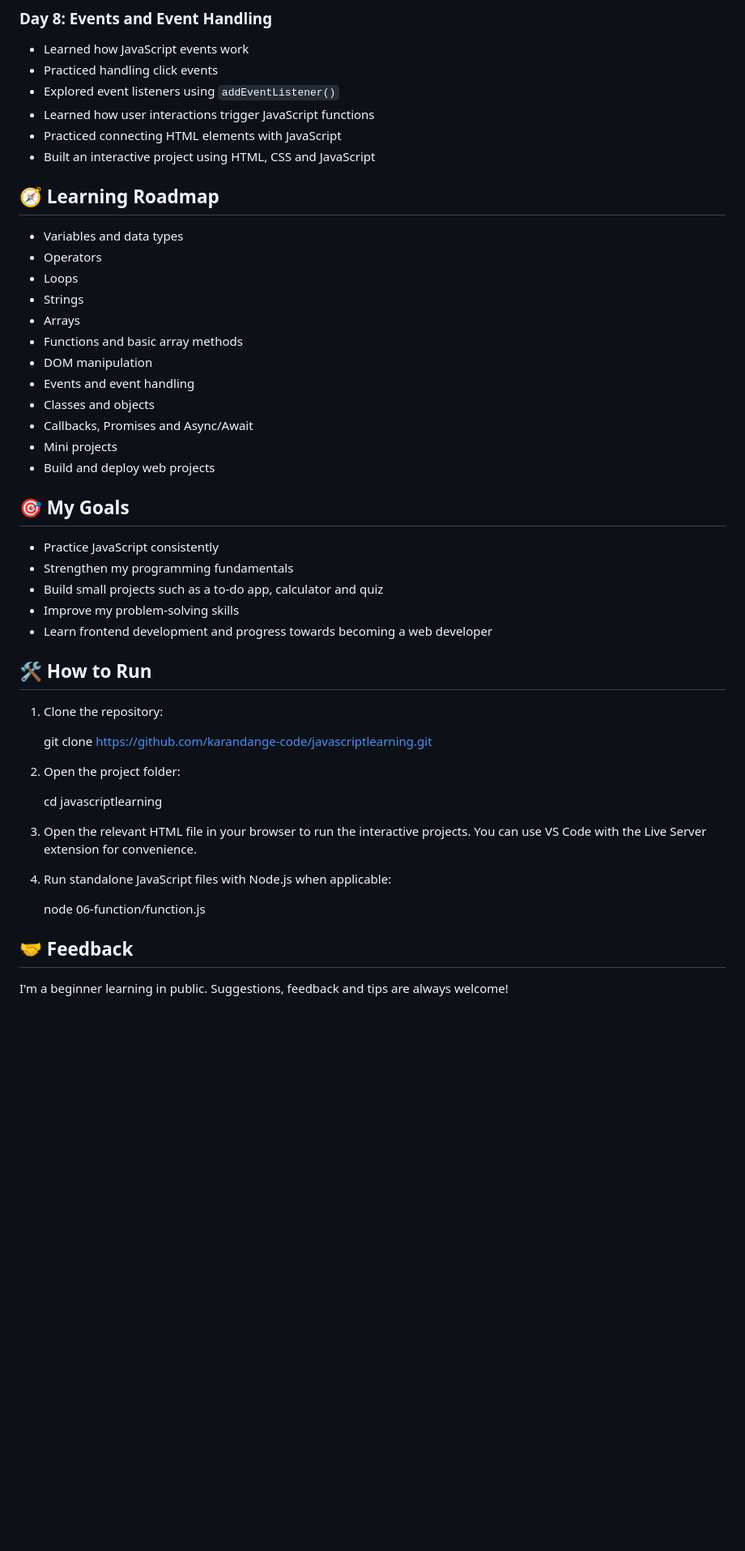
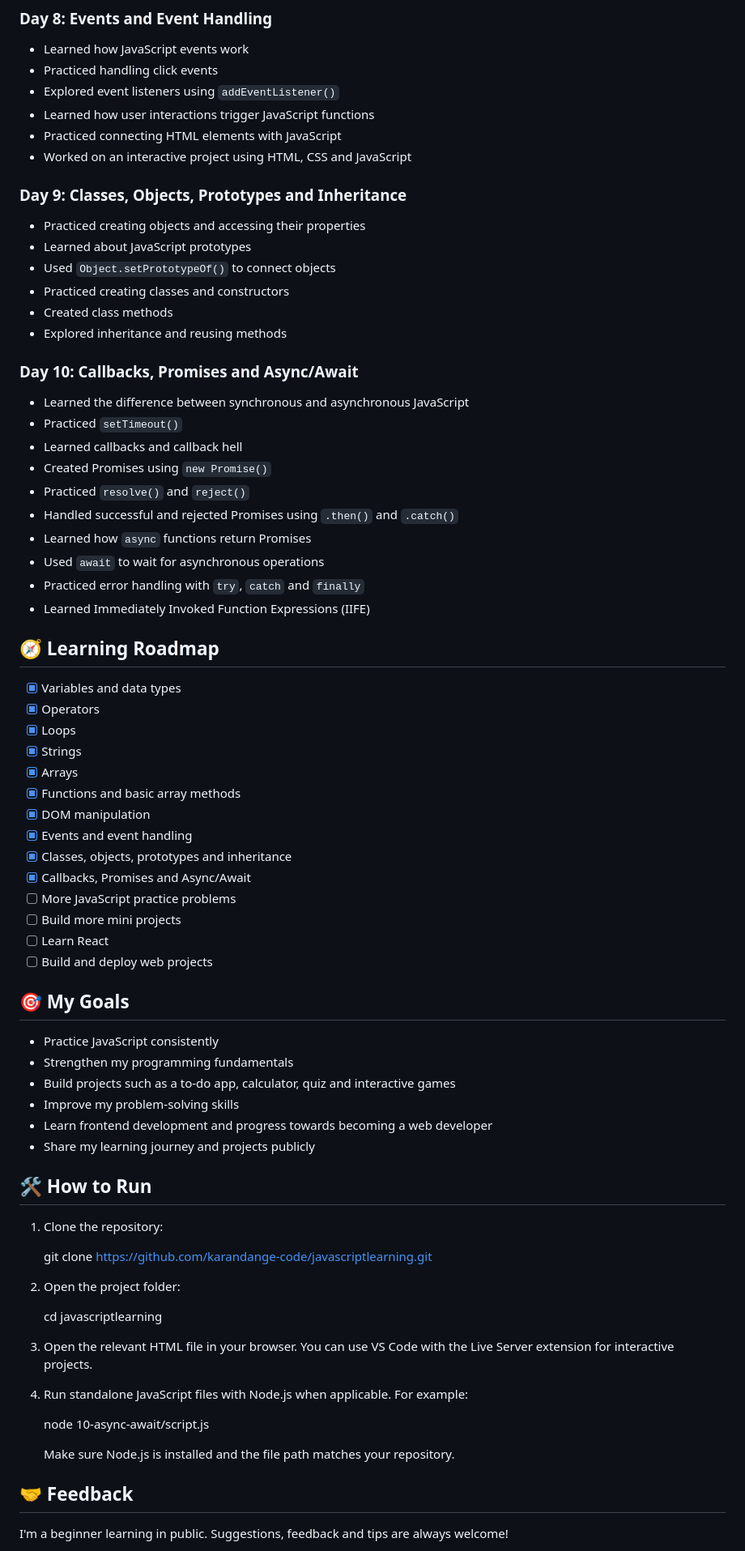
Before and after one commit to karandange-code/javascriptlearning, a Markdown page: README.md, the part around one of its changes. Shown at 81% size. GitHub-like rendering; blank space fills up the shorter version.

Commit message:
Update README with Day 9 and Day 10 progress

```diff
--- a/README.md
+++ b/README.md
@@ -71,30 +72,53 @@ This repository documents my daily JavaScript learning journey. I'm learning ste
 - Explored event listeners using `addEventListener()`
 - Learned how user interactions trigger JavaScript functions
 - Practiced connecting HTML elements with JavaScript
-- Built an interactive project using HTML, CSS and JavaScript
+- Worked on an interactive project using HTML, CSS and JavaScript
+
+### Day 9: Classes, Objects, Prototypes and Inheritance
+- Practiced creating objects and accessing their properties
+- Learned about JavaScript prototypes
+- Used `Object.setPrototypeOf()` to connect objects
+- Practiced creating classes and constructors
+- Created class methods
+- Explored inheritance and reusing methods
+
+### Day 10: Callbacks, Promises and Async/Await
+- Learned the difference between synchronous and asynchronous JavaScript
+- Practiced `setTimeout()`
+- Learned callbacks and callback hell
+- Created Promises using `new Promise()`
+- Practiced `resolve()` and `reject()`
+- Handled successful and rejected Promises using `.then()` and `.catch()`
+- Learned how `async` functions return Promises
+- Used `await` to wait for asynchronous operations
+- Practiced error handling with `try`, `catch` and `finally`
+- Learned Immediately Invoked Function Expressions (IIFE)
 
 ## 🧭 Learning Roadmap
 
-- Variables and data types
-- Operators
-- Loops
-- Strings
-- Arrays
-- Functions and basic array methods
-- DOM manipulation
-- Events and event handling
-- Classes and objects
-- Callbacks, Promises and Async/Await
-- Mini projects
-- Build and deploy web projects
+- [x] Variables and data types
+- [x] Operators
+- [x] Loops
+- [x] Strings
+- [x] Arrays
+- [x] Functions and basic array methods
+- [x] DOM manipulation
+- [x] Events and event handling
+- [x] Classes, objects, prototypes and inheritance
+- [x] Callbacks, Promises and Async/Await
+- [ ] More JavaScript practice problems
+- [ ] Build more mini projects
+- [ ] Learn React
+- [ ] Build and deploy web projects
 
 ## 🎯 My Goals
 
 - Practice JavaScript consistently
 - Strengthen my programming fundamentals
-- Build small projects such as a to-do app, calculator and quiz
+- Build projects such as a to-do app, calculator, quiz and interactive games
 - Improve my problem-solving skills
 - Learn frontend development and progress towards becoming a web developer
+- Share my learning journey and projects publicly
 
 ## 🛠️ How to Run
 
@@ -110,13 +134,15 @@ This repository documents my daily JavaScript learning journey. I'm learning ste
    cd javascriptlearning
 
 
-3. Open the relevant HTML file in your browser to run the interactive projects. You can use VS Code with the Live Server extension for convenience.
+3. Open the relevant HTML file in your browser. You can use VS Code with the Live Server extension for interactive projects.
 
-4. Run standalone JavaScript files with Node.js when applicable:
+4. Run standalone JavaScript files with Node.js when applicable. For example:
 
 
-   node 06-function/function.js
+   node 10-async-await/script.js
 
+
+   Make sure Node.js is installed and the file path matches your repository.
 
 ## 🤝 Feedback
 
```
Also changed, not shown: other parts of README.md (+4 -5 lines).
